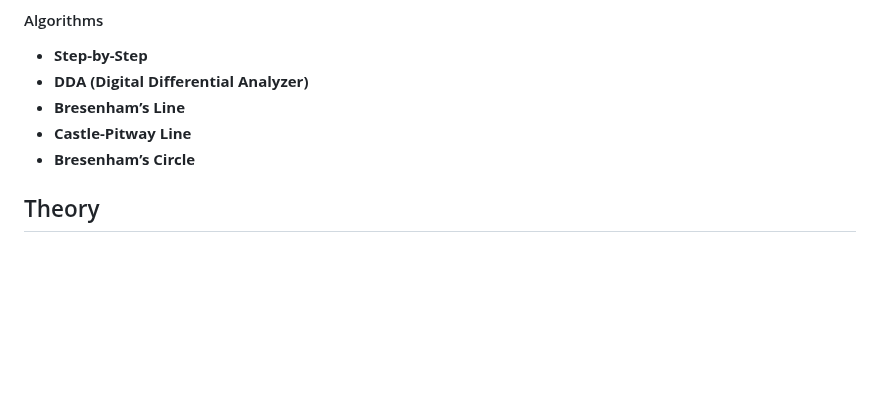
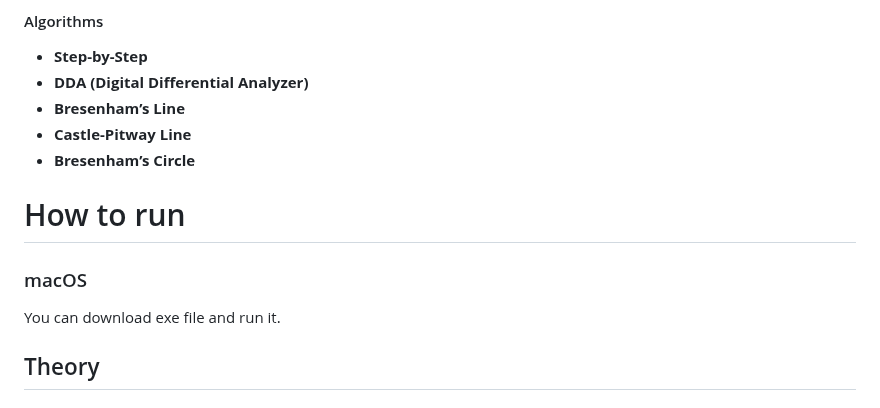
Before and after one commit to TemaBlag/Computer-Graphics, a Markdown page: lab3/README.md, the part around the change. Drawn GitHub-style; blank space fills up the shorter version.

```diff
--- a/lab3/README.md
+++ b/lab3/README.md
@@ -8,6 +8,11 @@ The `PixelPath` class provides a graphical interface using `Tkinter` to demonstr
 - **Bresenham’s Line**
 - **Castle-Pitway Line**
 - **Bresenham’s Circle**
+
+# How to run
+
+### macOS
+You can download exe file and run it.
 
 ## Theory
 
```
